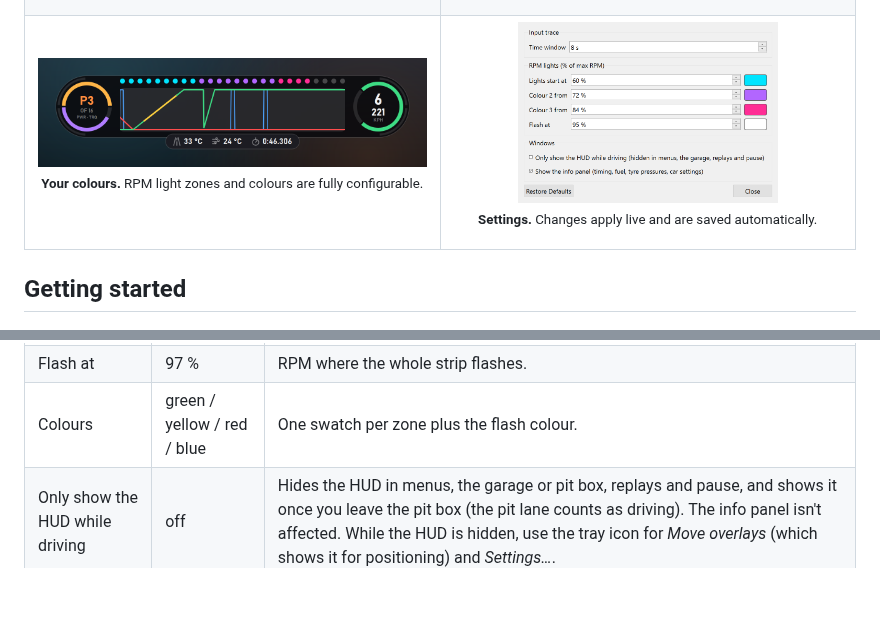
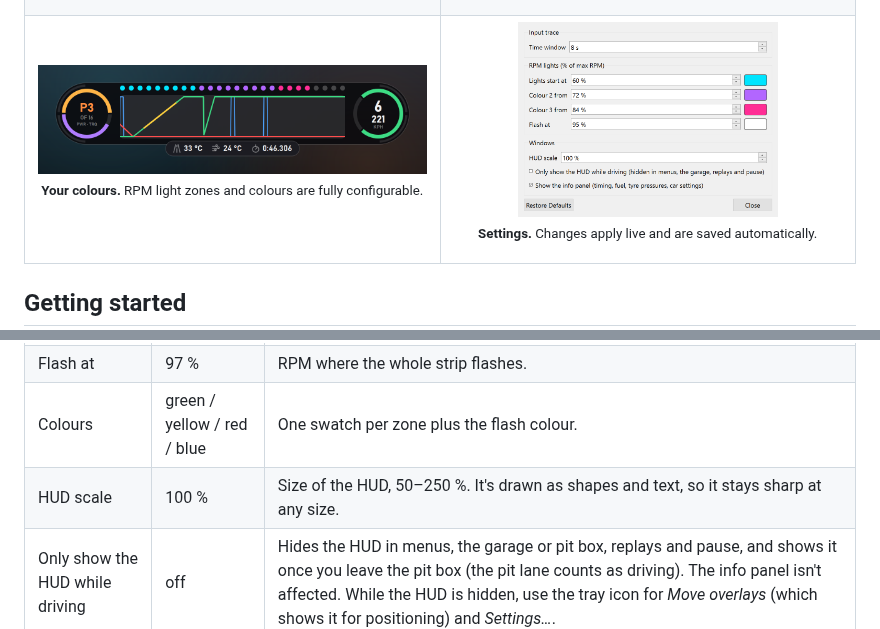
Before and after one commit to blueratdota/ace-overlay, a Markdown page: README.md, 2 parts joined by grey strips. Drawn GitHub-style; pictures changed too: docs/images/settings.png; blank space fills up the shorter version.

```diff
--- a/README.md
+++ b/README.md
@@ -155,6 +155,7 @@ The pin and gear fade out while you drive and light up when you hover over them.
 | Colour 2 from / Colour 3 from | 86 % / 92 % | Where each light switches colour. Every light takes the colour of the RPM % it represents. |
 | Flash at | 97 % | RPM where the whole strip flashes. |
 | Colours | green / yellow / red / blue | One swatch per zone plus the flash colour. |
+| HUD scale | 100 % | Size of the HUD, 50–250 %. It's drawn as shapes and text, so it stays sharp at any size. |
 | Only show the HUD while driving | off | Hides the HUD in menus, the garage or pit box, replays and pause, and shows it once you leave the pit box (the pit lane counts as driving). The info panel isn't affected. While the HUD is hidden, use the tray icon for *Move overlays* (which shows it for positioning) and *Settings…*. |
 | Show the info panel | on | Shows or hides the info panel (also in the tray menu). |
 
```
Also changed, not shown: CLAUDE.md (+2 -0 lines), 2 other files.
